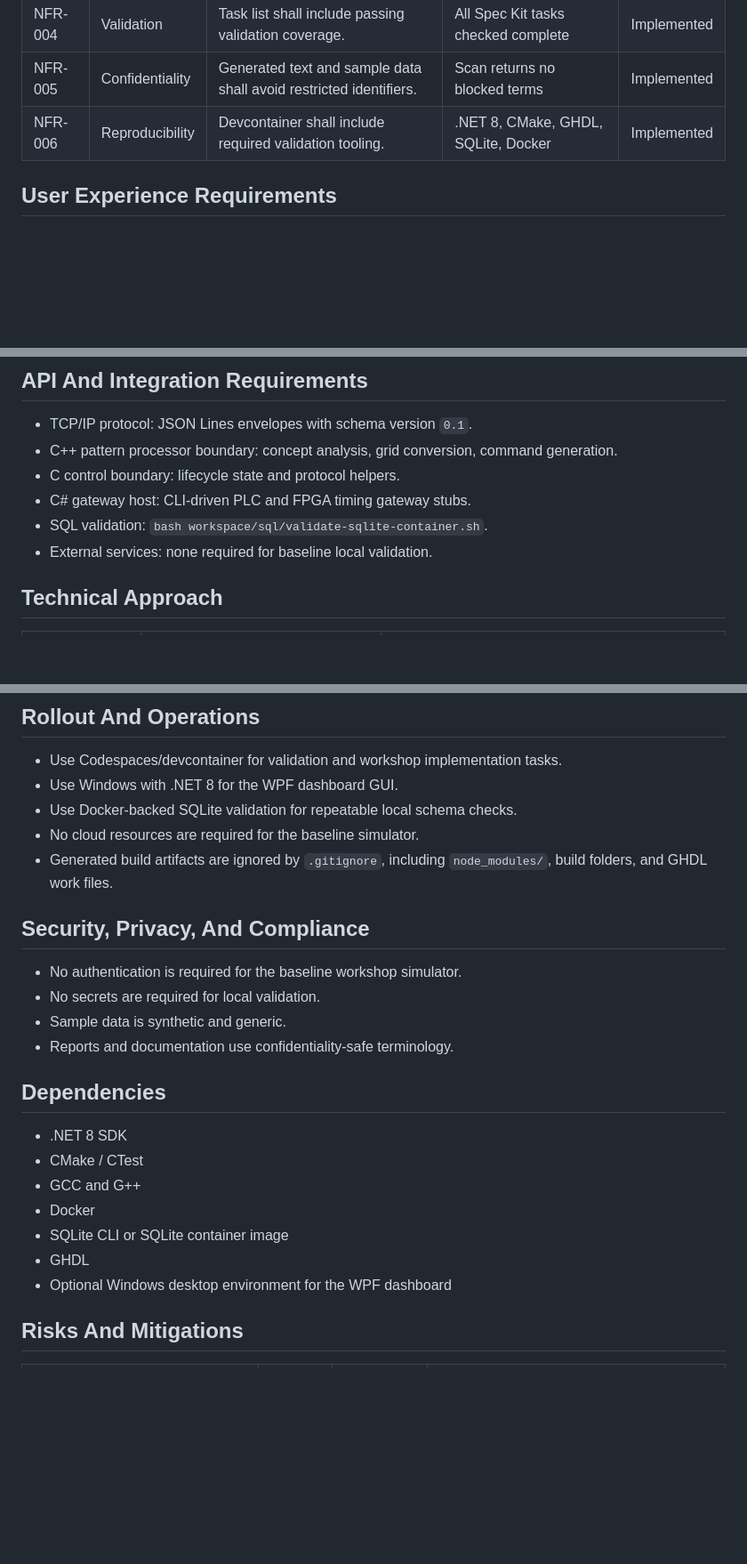
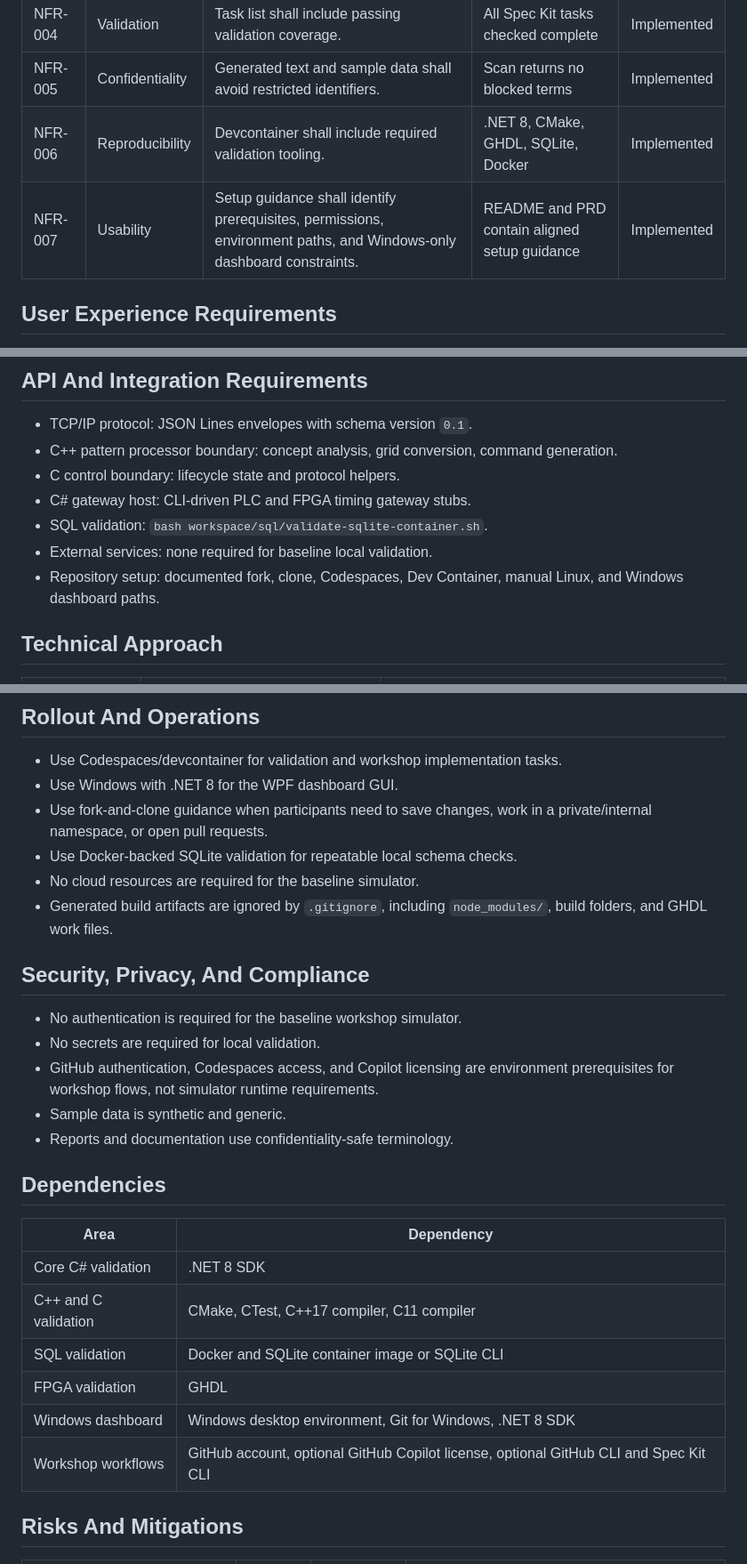
Before and after one commit to multi-layer-perceptron/ghcp-digital-patterning-system-completed, a Markdown page: docs/prd-specify-digital-patterning-system.md, 3 parts joined by grey strips. Shown at 89% size. Drawn GitHub-style; blank space fills up the shorter version.

```diff
--- a/docs/prd-specify-digital-patterning-system.md
+++ b/docs/prd-specify-digital-patterning-system.md
@@ -222,6 +263,7 @@ flowchart LR
 | NFR-004 | Validation | Task list shall include passing validation coverage. | All Spec Kit tasks checked complete | Implemented |
 | NFR-005 | Confidentiality | Generated text and sample data shall avoid restricted identifiers. | Scan returns no blocked terms | Implemented |
 | NFR-006 | Reproducibility | Devcontainer shall include required validation tooling. | .NET 8, CMake, GHDL, SQLite, Docker | Implemented |
+| NFR-007 | Usability | Setup guidance shall identify prerequisites, permissions, environment paths, and Windows-only dashboard constraints. | README and PRD contain aligned setup guidance | Implemented |
 
 ## User Experience Requirements
 
@@ -248,6 +290,7 @@ flowchart LR
 - C# gateway host: CLI-driven PLC and FPGA timing gateway stubs.
 - SQL validation: `bash workspace/sql/validate-sqlite-container.sh`.
 - External services: none required for baseline local validation.
+- Repository setup: documented fork, clone, Codespaces, Dev Container, manual Linux, and Windows dashboard paths.
 
 ## Technical Approach
 
@@ -293,6 +336,8 @@ The merged baseline was validated with:
 
 - Use Codespaces/devcontainer for validation and workshop implementation tasks.
 - Use Windows with .NET 8 for the WPF dashboard GUI.
+- Use fork-and-clone guidance when participants need to save changes, work in a private/internal namespace, or open pull
+   requests.
 - Use Docker-backed SQLite validation for repeatable local schema checks.
 - No cloud resources are required for the baseline simulator.
 - Generated build artifacts are ignored by `.gitignore`, including `node_modules/`, build folders, and GHDL work files.
@@ -301,18 +346,21 @@ The merged baseline was validated with:
 
 - No authentication is required for the baseline workshop simulator.
 - No secrets are required for local validation.
+- GitHub authentication, Codespaces access, and Copilot licensing are environment prerequisites for workshop flows, not
+   simulator runtime requirements.
 - Sample data is synthetic and generic.
 - Reports and documentation use confidentiality-safe terminology.
 
 ## Dependencies
 
-- .NET 8 SDK
-- CMake / CTest
-- GCC and G++
-- Docker
-- SQLite CLI or SQLite container image
-- GHDL
-- Optional Windows desktop environment for the WPF dashboard
+| Area | Dependency |
+| --- | --- |
+| Core C# validation | .NET 8 SDK |
+| C++ and C validation | CMake, CTest, C++17 compiler, C11 compiler |
+| SQL validation | Docker and SQLite container image or SQLite CLI |
+| FPGA validation | GHDL |
+| Windows dashboard | Windows desktop environment, Git for Windows, .NET 8 SDK |
+| Workshop workflows | GitHub account, optional GitHub Copilot license, optional GitHub CLI and Spec Kit CLI |
 
 ## Risks And Mitigations
 
```
Also changed, not shown: other parts of docs/prd-specify-digital-patterning-system.md (+42 -0 lines).
